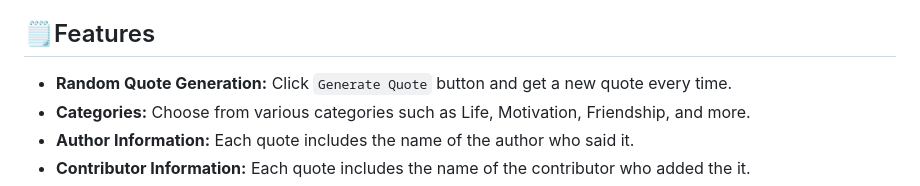
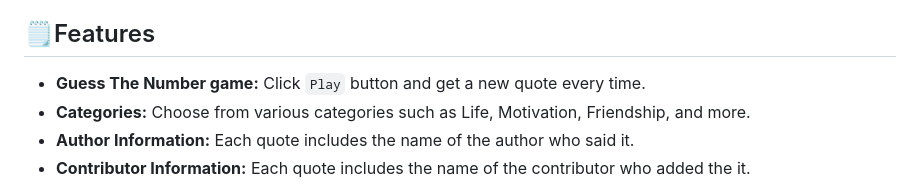
Before and after one commit to KiranPolaki/GuessTheNumber-Game-JS, a Markdown page: README.md, the part around one of its changes. Drawn GitHub-style.

```diff
--- a/README.md
+++ b/README.md
@@ -34,7 +34,7 @@
 
 ## 🗒️Features
 
-- **Random Quote Generation:** Click `Generate Quote` button and get a new quote every time.
+- **Guess The Number game:** Click `Play` button and get a new quote every time.
 - **Categories:** Choose from various categories such as Life, Motivation, Friendship, and more.
 - **Author Information:** Each quote includes the name of the author who said it.
 - **Contributor Information:** Each quote includes the name of the contributor who added the it.
```
Also changed, not shown: other parts of README.md (+1 -1 lines).
